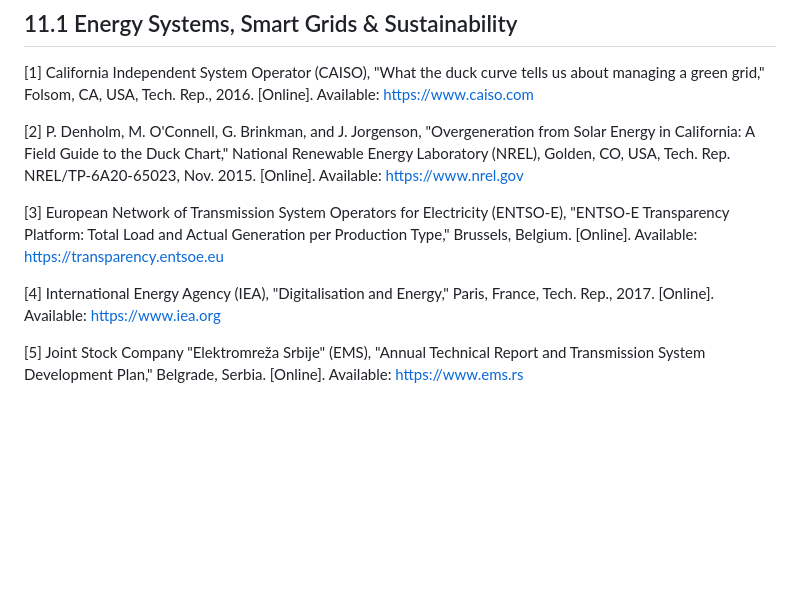
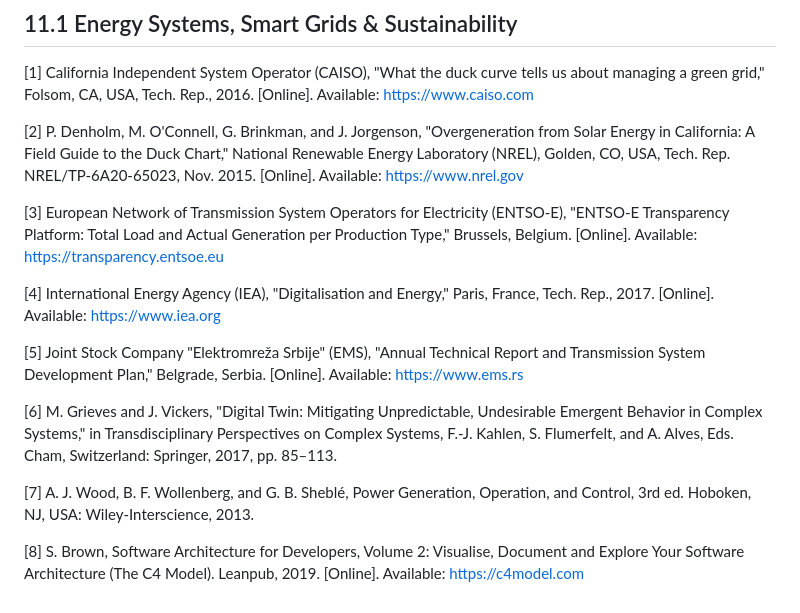
Before and after one commit to marovichn/EcoSync, a Markdown page: docs/11_Literature.md, the part around the change. Rendered like a GitHub page; blank space fills up the shorter version.

```diff
--- a/docs/11_Literature.md
+++ b/docs/11_Literature.md
@@ -6,8 +6,14 @@
 
 [2] P. Denholm, M. O'Connell, G. Brinkman, and J. Jorgenson, "Overgeneration from Solar Energy in California: A Field Guide to the Duck Chart," National Renewable Energy Laboratory (NREL), Golden, CO, USA, Tech. Rep. NREL/TP-6A20-65023, Nov. 2015. [Online]. Available: https://www.nrel.gov
 
-[3]  European Network of Transmission System Operators for Electricity (ENTSO-E), "ENTSO-E Transparency Platform: Total Load and Actual Generation per Production Type," Brussels, Belgium. [Online]. Available: https://transparency.entsoe.eu
+[3] European Network of Transmission System Operators for Electricity (ENTSO-E), "ENTSO-E Transparency Platform: Total Load and Actual Generation per Production Type," Brussels, Belgium. [Online]. Available: https://transparency.entsoe.eu
 
 [4] International Energy Agency (IEA), "Digitalisation and Energy," Paris, France, Tech. Rep., 2017. [Online]. Available: https://www.iea.org
 
 [5] Joint Stock Company "Elektromreža Srbije" (EMS), "Annual Technical Report and Transmission System Development Plan," Belgrade, Serbia. [Online]. Available: https://www.ems.rs
+
+[6] M. Grieves and J. Vickers, "Digital Twin: Mitigating Unpredictable, Undesirable Emergent Behavior in Complex Systems," in Transdisciplinary Perspectives on Complex Systems, F.-J. Kahlen, S. Flumerfelt, and A. Alves, Eds. Cham, Switzerland: Springer, 2017, pp. 85–113.
+
+[7] A. J. Wood, B. F. Wollenberg, and G. B. Sheblé, Power Generation, Operation, and Control, 3rd ed. Hoboken, NJ, USA: Wiley-Interscience, 2013.
+
+[8] S. Brown, Software Architecture for Developers, Volume 2: Visualise, Document and Explore Your Software Architecture (The C4 Model). Leanpub, 2019. [Online]. Available: https://c4model.com
```
Also changed, not shown: docs/01_Vision_and_Context.md (+6 -4 lines), docs/assets/3d_smart_city_grid-1.jpg (added), docs/assets/3d_smart_city_grid.png.jpg (added).
